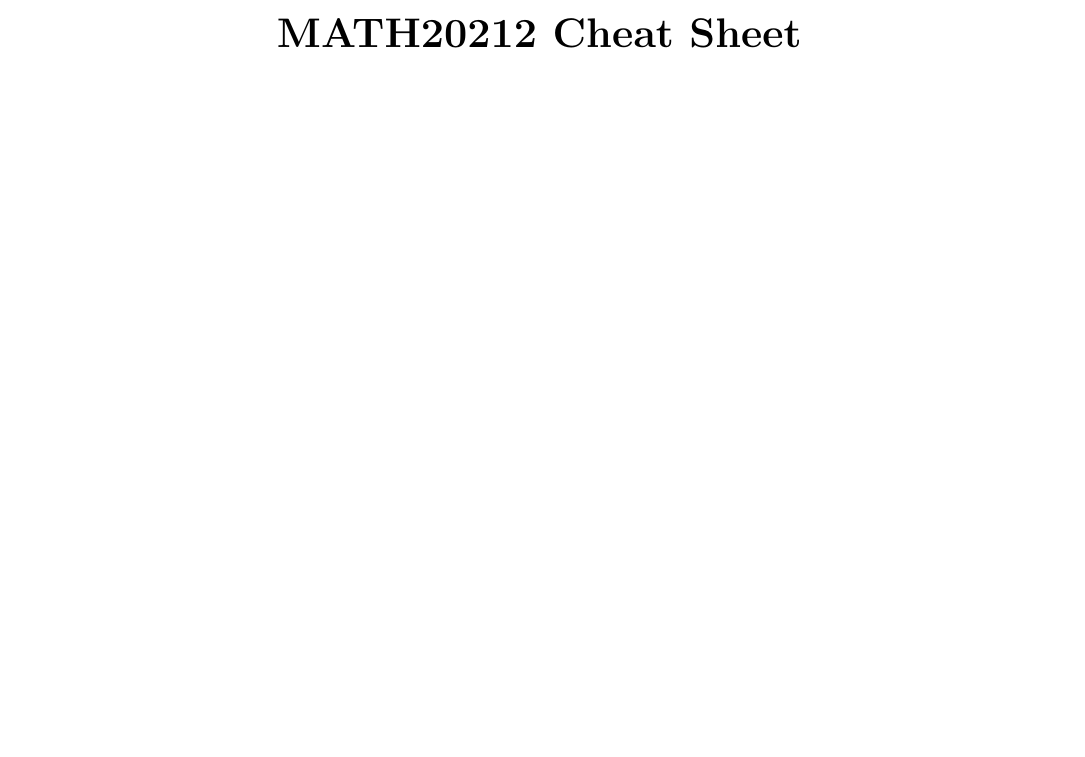
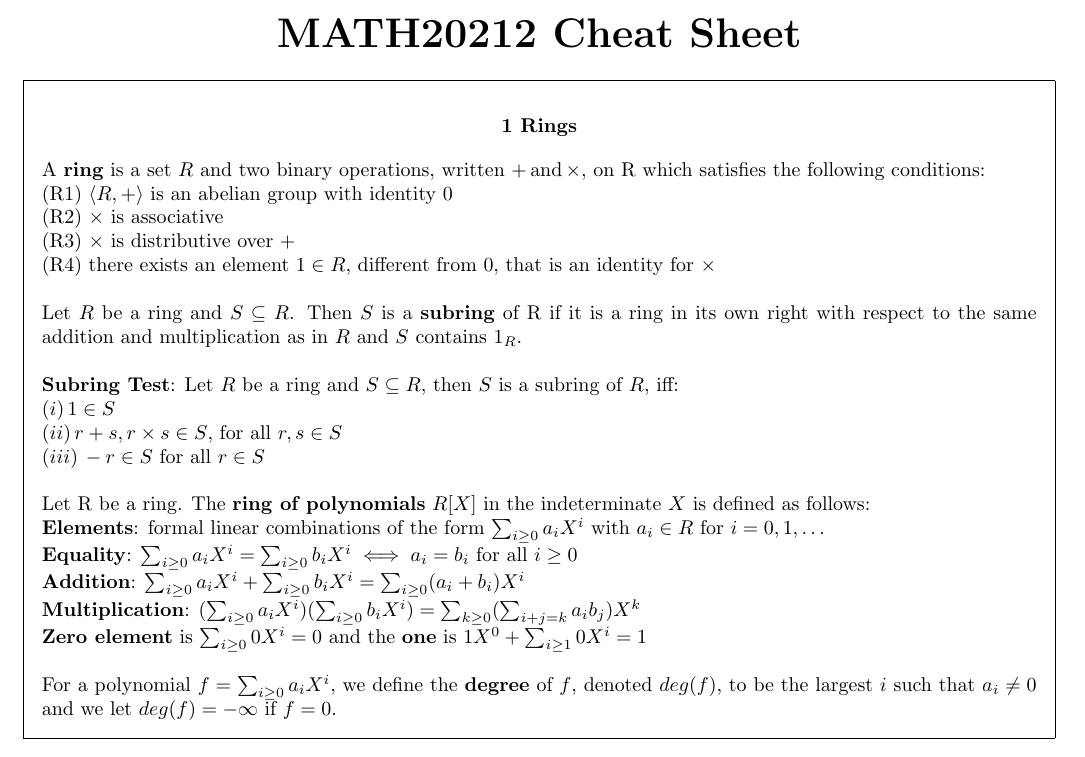
Before and after one commit to jTanG0506/uom-cheat-sheets, a LaTeX document (MATH20212.tex): part of the page, cut so that both start at the same text, the shorter picture padded with empty space. Compiled offline with pdfLaTeX.

Commit message:
MATH20212 - Section 1

```diff
--- a/MATH20212.tex
+++ b/MATH20212.tex
@@ -14,4 +14,35 @@
 	\huge{\textbf{MATH20212 Cheat Sheet}}\\
 \end{center}
 
+\begin{framed}
+	\begin{center}
+		\textbf{\textsc{1 Rings}}
+	\end{center}
+	A \textbf{ring} is a set $R$ and two binary operations, written $+ \, \text{and} \, \times$, on R which satisfies the following conditions:\\
+	(R1) $\langle R, + \rangle$ is an abelian group with identity 0\\
+	(R2) $\times$ is associative\\
+	(R3) $\times$ is distributive over $+$\\
+	(R4) there exists an element $1 \in R$, different from 0, that is an identity for $\times$\\
+
+	\noindent
+	Let $R$ be a ring and $S \subseteq R$. Then $S$ is a \textbf{subring} of R if it is a ring in its own right with respect to the same addition and multiplication as in $R$ and $S$ contains $1_R$.\\
+
+	\noindent
+	\textbf{Subring Test}: Let $R$ be a ring and $S \subseteq R$, then $S$ is a subring of $R$, iff:\\
+	$(i) \, 1 \in S$\\
+	$(ii) \, r + s, r \times s \in S$, for all $r, s \in S$\\
+	$(iii) \, -r \in S$ for all $r \in S$\\
+
+	\noindent
+	Let R be a ring. The \textbf{ring of polynomials} $R[X]$ in the indeterminate $X$ is defined as follows:\\
+	\textbf{Elements}: formal linear combinations of the form $\sum_{i \geq 0}a_iX^i$ with $a_i \in R$ for $i = 0, 1, \dots$\\
+	\textbf{Equality}: $\sum_{i \geq 0}a_iX^i = \sum_{i \geq 0}b_iX^i \iff a_i = b_i$ for all $i \geq 0$\\
+	\textbf{Addition}: $\sum_{i \geq 0}a_iX^i + \sum_{i \geq 0}b_iX^i = \sum_{i \geq 0}(a_i + b_i)X^i$\\
+	\textbf{Multiplication}: $(\sum_{i \geq 0}a_iX^i)(\sum_{i \geq 0}b_iX^i) = \sum_{k \geq 0}(\sum_{i + j = k}a_ib_j)X^k$\\
+	\textbf{Zero element} is $\sum_{i \geq 0}0X^i = 0$ and the \textbf{one} is $1X^0 + \sum_{i \geq 1}0X^i = 1$\\
+
+	\noindent
+	For a polynomial $f = \sum_{i \geq 0}a_iX^i$, we define the \textbf{degree} of $f$, denoted $deg(f)$, to be the largest $i$ such that $a_i \neq 0$ and we let $deg(f) = -\infty$ if $f = 0$.
+\end{framed}
+
 \end{document}
```
Also changed, not shown: MATH20212.pdf (added).
